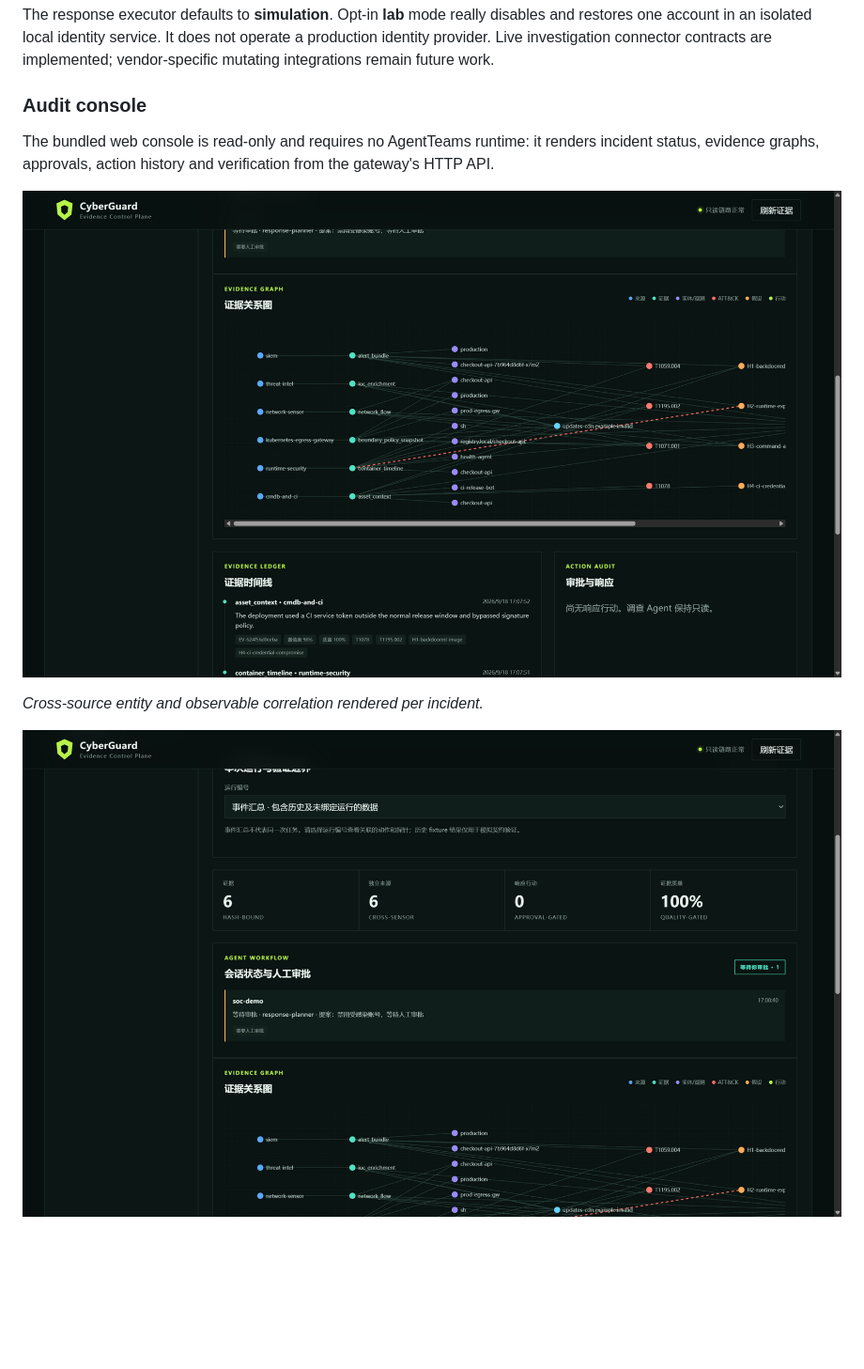
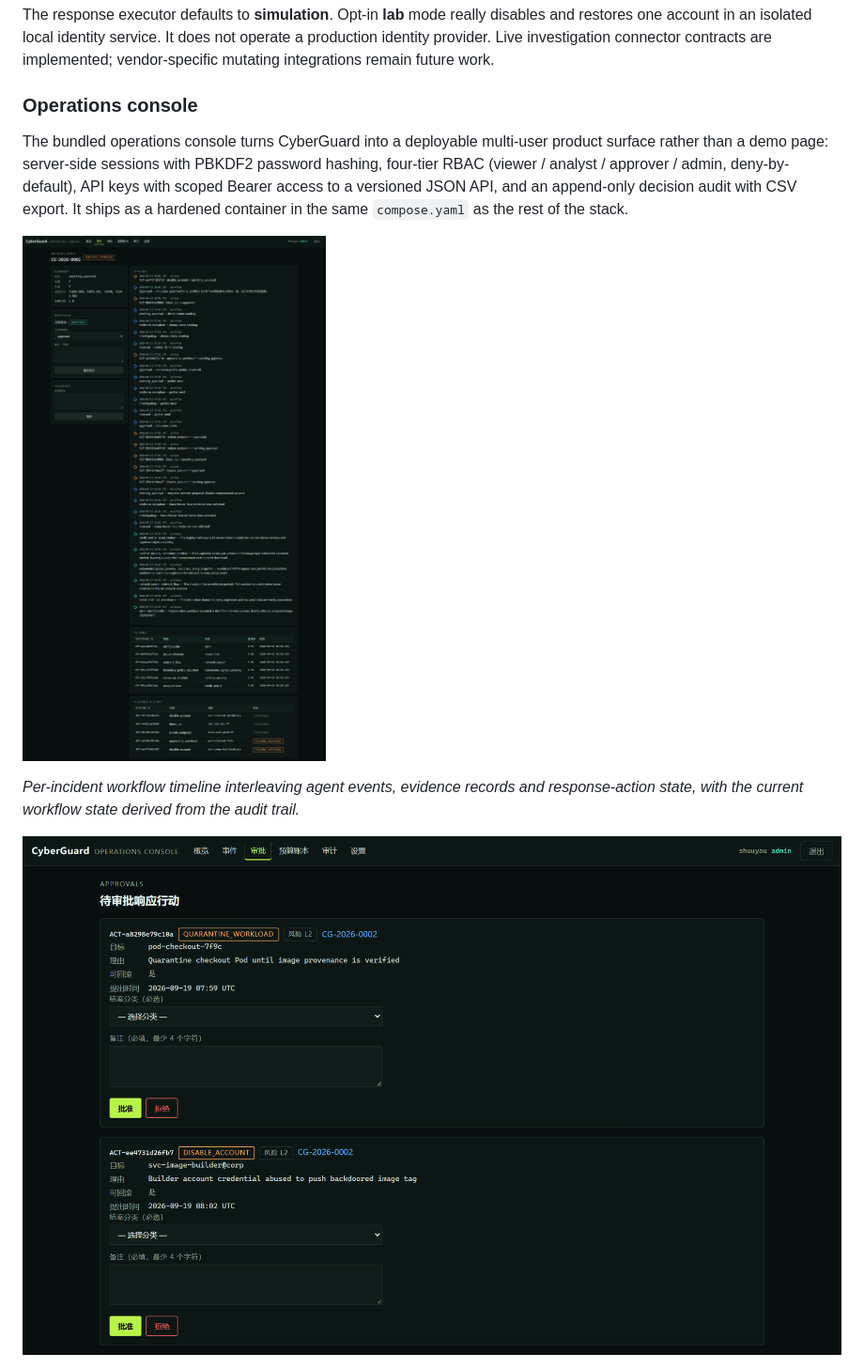
Before and after one commit to elsechord/CyberGuard, a Markdown page: README.md, the part around one of its changes. Shown at 94% size. Rendered like a GitHub page; pictures changed too: docs/assets/console-v2-approvals.png (added), docs/assets/console-v2-incident.png (added); blank space fills up the shorter version.

Commit message:
docs: README reflects the multi-user operations console with v2 screenshots

```diff
--- a/README.md
+++ b/README.md
@@ -77,13 +77,13 @@ docker pull ghcr.io/elsechord/cyberguard-executor:sha-3b34e4c
 
 The response executor defaults to **simulation**. Opt-in **lab** mode really disables and restores one account in an isolated local identity service. It does not operate a production identity provider. Live investigation connector contracts are implemented; vendor-specific mutating integrations remain future work.
 
-### Audit console
+### Operations console
 
-The bundled web console is read-only and requires no AgentTeams runtime: it renders incident status, evidence graphs, approvals, action history and verification from the gateway's HTTP API.
+The bundled operations console turns CyberGuard into a deployable multi-user product surface rather than a demo page: server-side sessions with PBKDF2 password hashing, four-tier RBAC (viewer / analyst / approver / admin, deny-by-default), API keys with scoped Bearer access to a versioned JSON API, and an append-only decision audit with CSV export. It ships as a hardened container in the same `compose.yaml` as the rest of the stack.
 
-![Evidence relationship graph](docs/assets/console-02-evidence-graph.png)
+![Incident detail](docs/assets/console-v2-incident.png)
 
-*Cross-source entity and observable correlation rendered per incident.*
+*Per-incident workflow timeline interleaving agent events, evidence records and response-action state, with the current workflow state derived from the audit trail.*
 
-![Approval waiting](docs/assets/console-04-approval.png)
+![Approval](docs/assets/console-v2-approvals.png)
 
```
Also changed, not shown: other parts of README.md (+11 -3 lines), docs/assets/console-v2-audit.png (added), docs/assets/console-v2-key-created.png (added), docs/assets/console-v2-overview.png (added).
